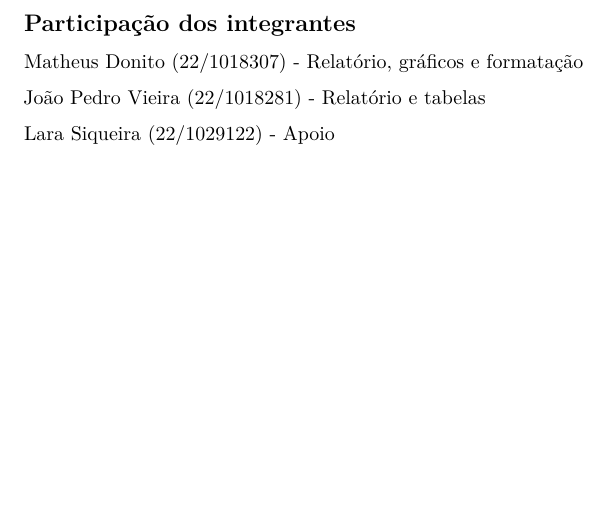
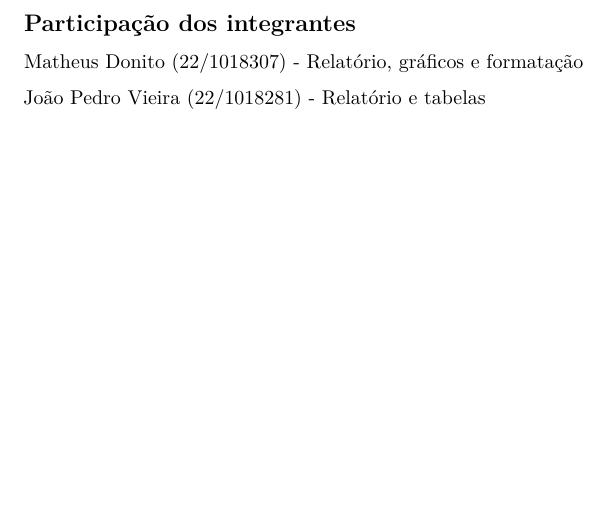
Before and after one commit to odonito/Billions, an R Markdown document (Billions.Rmd): part of page 26 of 26, cut so that both start at the same text. Rendered offline with R 4.5, knitr and Pandoc, then LaTeX, with nearby package versions.

Commit message:
Update Billions.Rmd

```diff
--- a/Billions.Rmd
+++ b/Billions.Rmd
@@ -662,5 +662,3 @@ Base de dados - https://www.kaggle.com/datasets/nelgiriyewithana/billionaires-st
 Matheus Donito (22/1018307) - Relatório, gráficos e formatação
 
 João Pedro Vieira (22/1018281) - Relatório e tabelas
-
-Lara Siqueira (22/1029122) - Apoio
```
